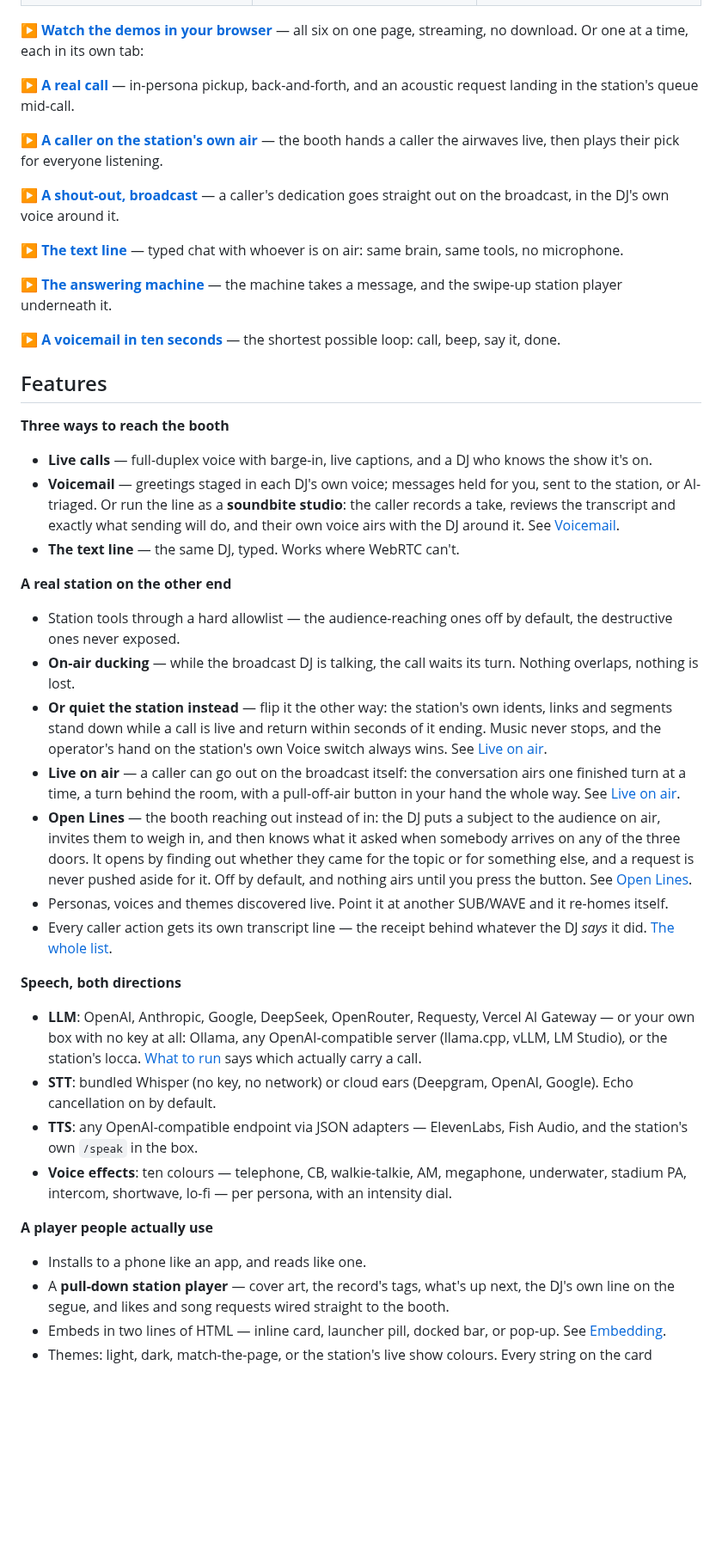
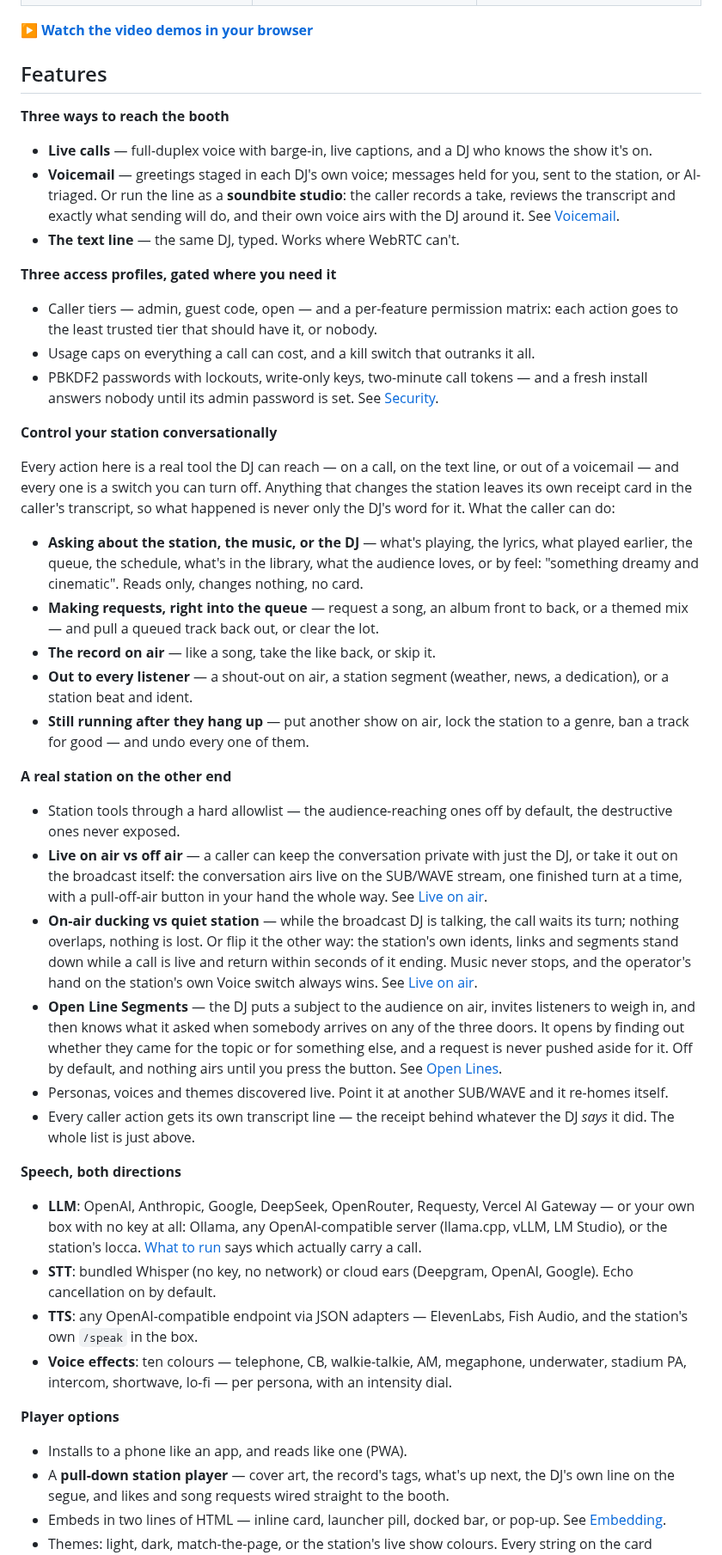
Before and after one commit to mrain1p/Talk-Wave, a Markdown page: README.md, the part around one of its changes. Shown at 86% size. Drawn GitHub-style; blank space fills up the shorter version.

Commit message:
the README says it plainer: a direct line, one demos link, and the caller's list joins the features
The operator's restructure, applied whole. What-it-is opens as the thing a
listener meets — a direct line into the station, call or text or voicemail,
with the player and the installable app in the first breath. The six
per-video links fold into the one demos page they all live on. The caller's
make-happen list moves inside Features as "Control your station
conversationally", the access tiers step up to second billing, the two
ducking bullets become one on-air-vs-quiet-station story, Open Lines wears
its full segment name, and the panel section signs as the admin dashboard.
Same facts throughout — the sections just stopped repeating each other.

```diff
--- a/README.md
+++ b/README.md
@@ -25,19 +25,7 @@ The call is not the station speaking. It's this sidecar's own realtime voice age
 </tr>
 </table>
 
-**[▶ Watch the demos in your browser](https://mrain1p.github.io/Talk-Wave/demos.html)** — all six on one page, streaming, no download. Or one at a time, each in its own tab:
-
-▶ **[A real call](https://mrain1p.github.io/Talk-Wave/live-call.mp4)** — in-persona pickup, back-and-forth, and an acoustic request landing in the station's queue mid-call.
-
-▶ **[A caller on the station's own air](https://mrain1p.github.io/Talk-Wave/on-air-music-request.mp4)** — the booth hands a caller the airwaves live, then plays their pick for everyone listening.
-
-▶ **[A shout-out, broadcast](https://mrain1p.github.io/Talk-Wave/on-air-shout-out.mp4)** — a caller's dedication goes straight out on the broadcast, in the DJ's own voice around it.
-
-▶ **[The text line](https://mrain1p.github.io/Talk-Wave/text-line.mp4)** — typed chat with whoever is on air: same brain, same tools, no microphone.
-
-▶ **[The answering machine](https://mrain1p.github.io/Talk-Wave/voicemail-machine.mp4)** — the machine takes a message, and the swipe-up station player underneath it.
-
-▶ **[A voicemail in ten seconds](https://mrain1p.github.io/Talk-Wave/voicemail-in-ten-seconds.mp4)** — the shortest possible loop: call, beep, say it, done.
+**[▶ Watch the video demos in your browser](https://mrain1p.github.io/Talk-Wave/demos.html)**
 
 ## Features
 
@@ -46,14 +34,28 @@ The call is not the station speaking. It's this sidecar's own realtime voice age
 - **Voicemail** — greetings staged in each DJ's own voice; messages held for you, sent to the station, or AI-triaged. Or run the line as a **soundbite studio**: the caller records a take, reviews the transcript and exactly what sending will do, and their own voice airs with the DJ around it. See [Voicemail](docs/VOICEMAIL.md).
 - **The text line** — the same DJ, typed. Works where WebRTC can't.
 
+**Three access profiles, gated where you need it**
+- Caller tiers — admin, guest code, open — and a per-feature permission matrix: each action goes to the least trusted tier that should have it, or nobody.
+- Usage caps on everything a call can cost, and a kill switch that outranks it all.
+- PBKDF2 passwords with lockouts, write-only keys, two-minute call tokens — and a fresh install answers nobody until its admin password is set. See [Security](docs/security.md).
+
+**Control your station conversationally**
+
+Every action here is a real tool the DJ can reach — on a call, on the text line, or out of a voicemail — and every one is a switch you can turn off. Anything that changes the station leaves its own receipt card in the caller's transcript, so what happened is never only the DJ's word for it. What the caller can do:
+
+- **Asking about the station, the music, or the DJ** — what's playing, the lyrics, what played earlier, the queue, the schedule, what's in the library, what the audience loves, or by feel: "something dreamy and cinematic". Reads only, changes nothing, no card.
+- **Making requests, right into the queue** — request a song, an album front to back, or a themed mix — and pull a queued track back out, or clear the lot.
+- **The record on air** — like a song, take the like back, or skip it.
+- **Out to every listener** — a shout-out on air, a station segment (weather, news, a dedication), or a station beat and ident.
+- **Still running after they hang up** — put another show on air, lock the station to a genre, ban a track for good — and undo every one of them.
+
 **A real station on the other end**
 - Station tools through a hard allowlist — the audience-reaching ones off by default, the destructive ones never exposed.
-- **On-air ducking** — while the broadcast DJ is talking, the call waits its turn. Nothing overlaps, nothing is lost.
-- **Or quiet the station instead** — flip it the other way: the station's own idents, links and segments stand down while a call is live and return within seconds of it ending. Music never stops, and the operator's hand on the station's own Voice switch always wins. See [Live on air](docs/on-air.md#quieting-the-stations-own-dj).
-- **Live on air** — a caller can go out on the broadcast itself: the conversation airs one finished turn at a time, a turn behind the room, with a pull-off-air button in your hand the whole way. See [Live on air](docs/on-air.md).
-- **Open Lines** — the booth reaching out instead of in: the DJ puts a subject to the audience on air, invites them to weigh in, and then knows what it asked when somebody arrives on any of the three doors. It opens by finding out whether they came for the topic or for something else, and a request is never pushed aside for it. Off by default, and nothing airs until you press the button. See [Open Lines](docs/open-lines.md).
+- **Live on air vs off air** — a caller can keep the conversation private with just the DJ, or take it out on the broadcast itself: the conversation airs live on the SUB/WAVE stream, one finished turn at a time, with a pull-off-air button in your hand the whole way. See [Live on air](docs/on-air.md).
+- **On-air ducking vs quiet station** — while the broadcast DJ is talking, the call waits its turn; nothing overlaps, nothing is lost. Or flip it the other way: the station's own idents, links and segments stand down while a call is live and return within seconds of it ending. Music never stops, and the operator's hand on the station's own Voice switch always wins. See [Live on air](docs/on-air.md#quieting-the-stations-own-dj).
+- **Open Line Segments** — the DJ puts a subject to the audience on air, invites listeners to weigh in, and then knows what it asked when somebody arrives on any of the three doors. It opens by finding out whether they came for the topic or for something else, and a request is never pushed aside for it. Off by default, and nothing airs until you press the button. See [Open Lines](docs/open-lines.md).
 - Personas, voices and themes discovered live. Point it at another SUB/WAVE and it re-homes itself.
-- Every caller action gets its own transcript line — the receipt behind whatever the DJ *says* it did. [The whole list](#what-a-caller-can-make-happen).
+- Every caller action gets its own transcript line — the receipt behind whatever the DJ *says* it did. The whole list is just above.
 
 **Speech, both directions**
 - **LLM**: OpenAI, Anthropic, Google, DeepSeek, OpenRouter, Requesty, Vercel AI Gateway — or your own box with no key at all: Ollama, any OpenAI-compatible server (llama.cpp, vLLM, LM Studio), or the station's locca. [What to run](docs/models.md) says which actually carry a call.
@@ -61,8 +63,8 @@ The call is not the station speaking. It's this sidecar's own realtime voice age
 - **TTS**: any OpenAI-compatible endpoint via JSON adapters — ElevenLabs, Fish Audio, and the station's own `/speak` in the box.
 - **Voice effects**: ten colours — telephone, CB, walkie-talkie, AM, megaphone, underwater, stadium PA, intercom, shortwave, lo-fi — per persona, with an intensity dial.
 
-**A player people actually use**
-- Installs to a phone like an app, and reads like one.
+**Player options**
+- Installs to a phone like an app, and reads like one (PWA).
 - A **pull-down station player** — cover art, the record's tags, what's up next, the DJ's own line on the segue, and likes and song requests wired straight to the booth.
 - Embeds in two lines of HTML — inline card, launcher pill, docked bar, or pop-up. See [Embedding](docs/embedding.md).
 - Themes: light, dark, match-the-page, or the station's live show colours. Every string on the card overridable.
```
Also changed, not shown: other parts of README.md (+4 -19 lines).
